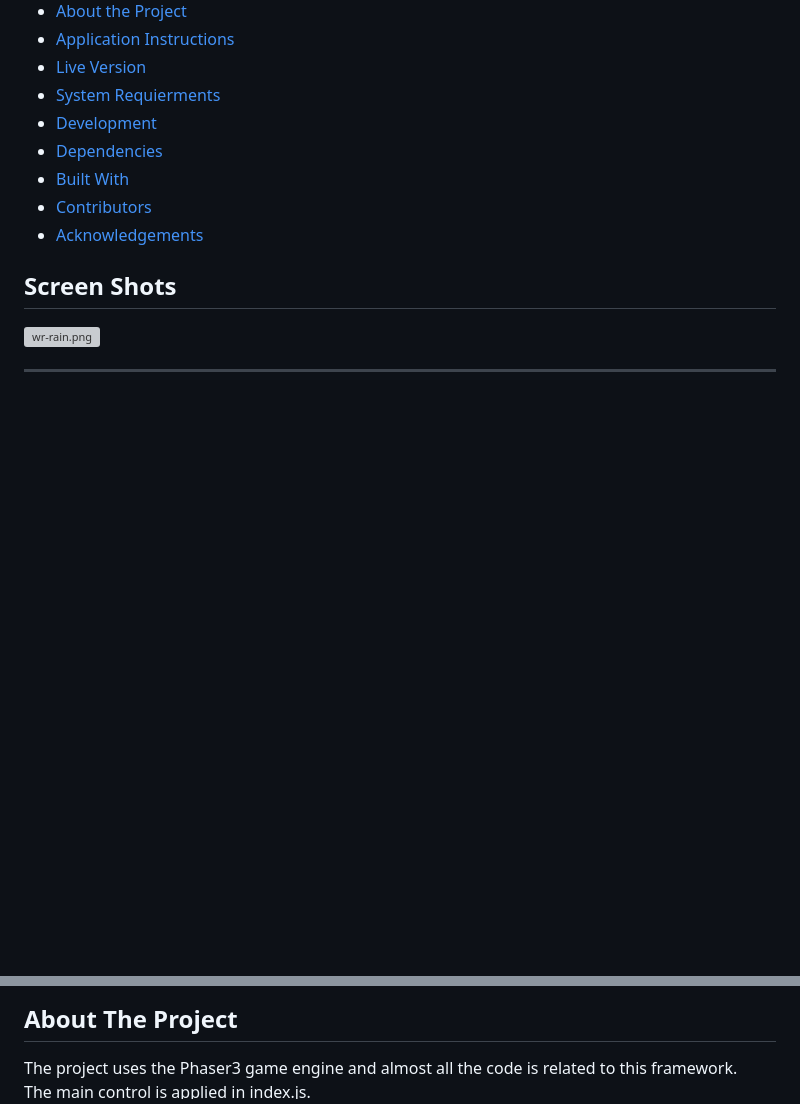
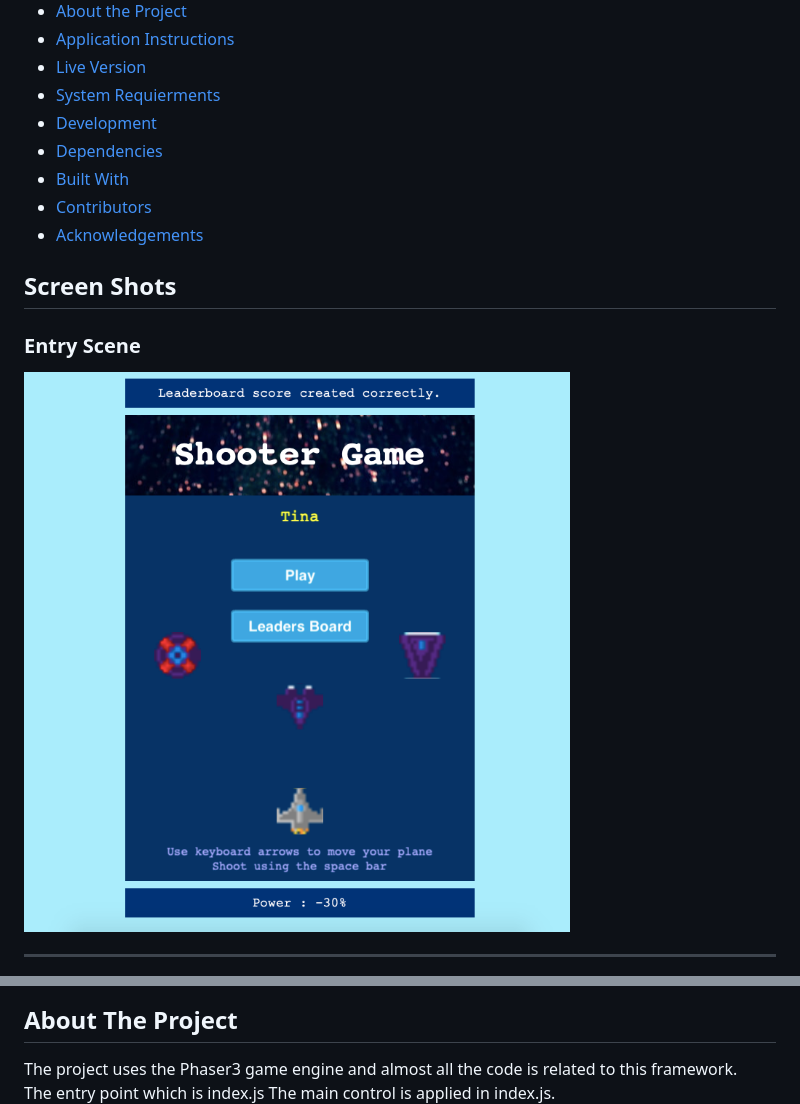
Before and after one commit to ioanniskousis/ShooterGame, a Markdown page: README.md, 2 parts joined by grey strips. Rendered like a GitHub page; pictures changed too: src/resources/images/entry.png (added); blank space fills up the shorter version; grey boxes are pictures that could not be loaded.

Commit message:
screen shot images for readme

```diff
--- a/README.md
+++ b/README.md
@@ -63,5 +63,6 @@ This is an arcade Shooter Game application where the user controls a flying vehi
 - [Acknowledgements](#acknowledgements)
 
 ## Screen Shots
-<img src="resources/images/wr-rain.png" alt="wr-rain.png">
+### Entry Scene
+<img src="src/resources/images/entry.png" alt="entry.png">
 <hr />
@@ -72,6 +83,7 @@ This is an arcade Shooter Game application where the user controls a flying vehi
 ## About The Project
 
   The project uses the Phaser3 game engine and almost all the code is related to this framework.
+  The entry point which is index.js
   The main control is applied in index.js.
   Partially,
     - the model for countries is implemented in countriesDB.js creating a data set of countries stored in dist/countries.json
```
Also changed, not shown: other parts of README.md (+11 -1 lines), src/resources/images/battle.png (added), src/resources/images/gameover.png (added), src/resources/images/input.png (added), src/resources/images/leadersboard.png (added), 1 other file.
